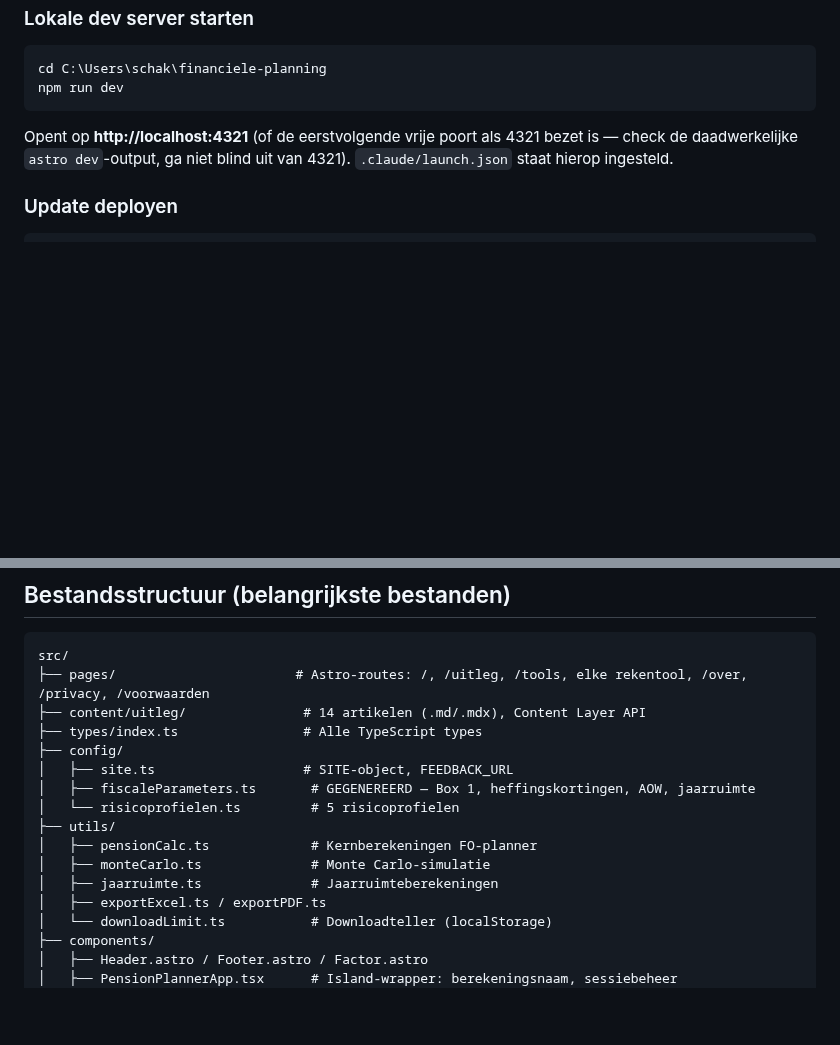
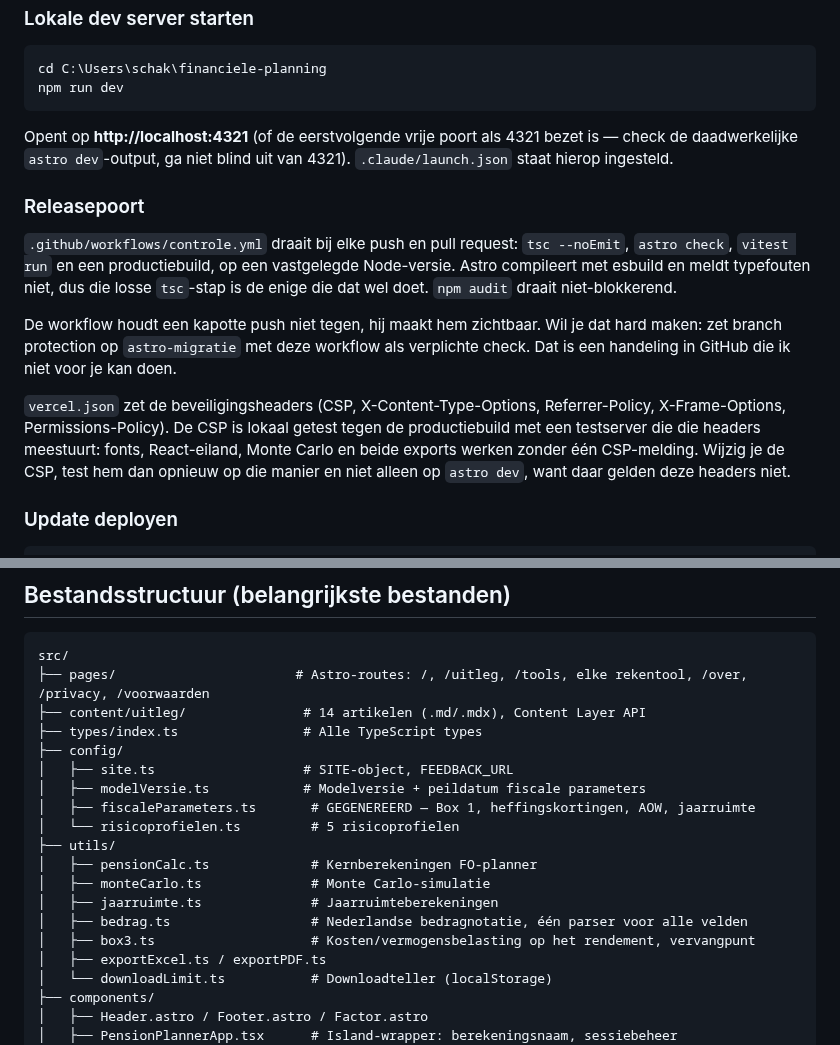
Before and after one commit to hendrik-titolab/financieel-onafhankelijk, a Markdown page: CLAUDE.md, 2 parts joined by grey strips. Drawn GitHub-style; blank space fills up the shorter version.

````diff
--- a/CLAUDE.md
+++ b/CLAUDE.md
@@ -124,6 +124,23 @@ Opent op **http://localhost:4321** (of de eerstvolgende vrije poort als 4321 bez
 daadwerkelijke `astro dev`-output, ga niet blind uit van 4321). `.claude/launch.json` staat hierop
 ingesteld.
 
+### Releasepoort
+
+`.github/workflows/controle.yml` draait bij elke push en pull request: `tsc --noEmit`,
+`astro check`, `vitest run` en een productiebuild, op een vastgelegde Node-versie. Astro
+compileert met esbuild en meldt typefouten niet, dus die losse `tsc`-stap is de enige die dat
+wel doet. `npm audit` draait niet-blokkerend.
+
+De workflow houdt een kapotte push niet tegen, hij maakt hem zichtbaar. Wil je dat hard maken:
+zet branch protection op `astro-migratie` met deze workflow als verplichte check. Dat is een
+handeling in GitHub die ik niet voor je kan doen.
+
+`vercel.json` zet de beveiligingsheaders (CSP, X-Content-Type-Options, Referrer-Policy,
+X-Frame-Options, Permissions-Policy). De CSP is lokaal getest tegen de productiebuild met een
+testserver die die headers meestuurt: fonts, React-eiland, Monte Carlo en beide exports werken
+zonder één CSP-melding. Wijzig je de CSP, test hem dan opnieuw op die manier en niet alleen op
+`astro dev`, want daar gelden deze headers niet.
+
 ### Update deployen
 ```
 cd C:\Users\schak\financiele-planning
@@ -174,12 +191,15 @@ src/
 ├── types/index.ts                # Alle TypeScript types
 ├── config/
 │   ├── site.ts                   # SITE-object, FEEDBACK_URL
+│   ├── modelVersie.ts            # Modelversie + peildatum fiscale parameters
 │   ├── fiscaleParameters.ts       # GEGENEREERD — Box 1, heffingskortingen, AOW, jaarruimte
 │   └── risicoprofielen.ts         # 5 risicoprofielen
 ├── utils/
 │   ├── pensionCalc.ts             # Kernberekeningen FO-planner
 │   ├── monteCarlo.ts              # Monte Carlo-simulatie
 │   ├── jaarruimte.ts              # Jaarruimteberekeningen
+│   ├── bedrag.ts                  # Nederlandse bedragnotatie, één parser voor alle velden
+│   ├── box3.ts                    # Kosten/vermogensbelasting op het rendement, vervangpunt
 │   ├── exportExcel.ts / exportPDF.ts
 │   └── downloadLimit.ts           # Downloadteller (localStorage)
 ├── components/
````
Also changed, not shown: other parts of CLAUDE.md (+43 -0 lines).
